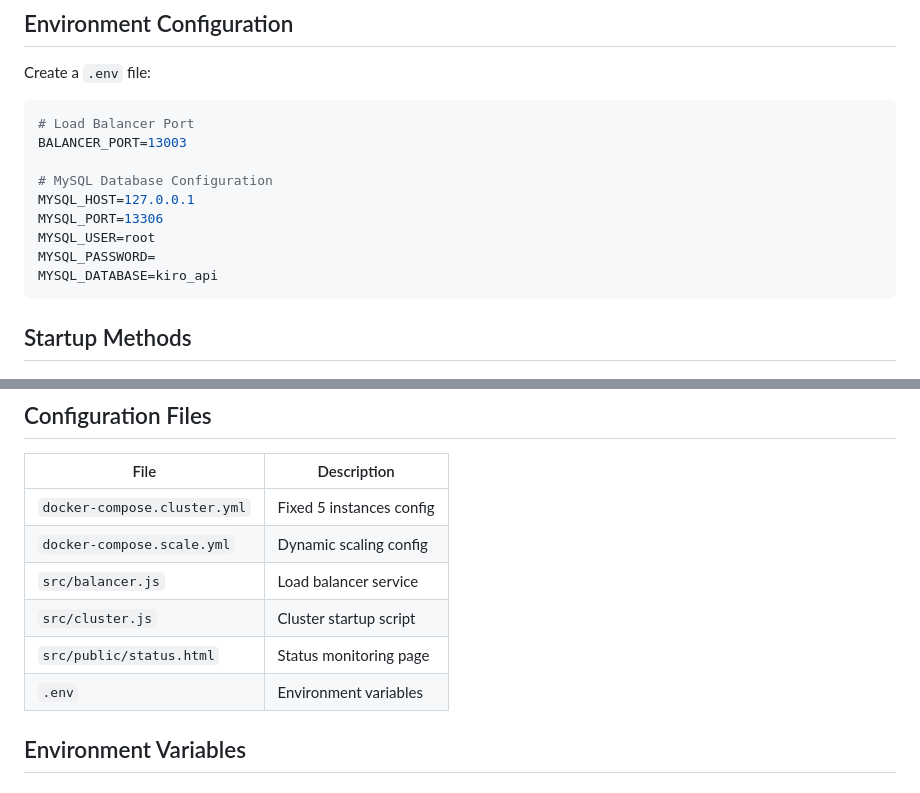
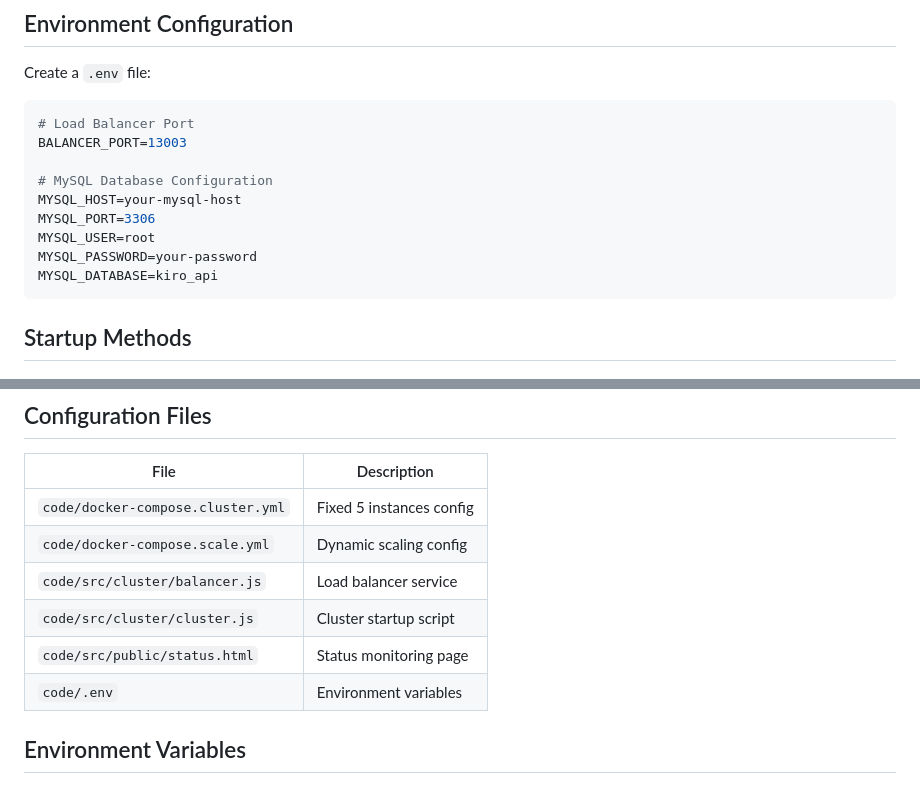
Before and after one commit to KilimcininKorOglu/all-2-api, a Markdown page: CLUSTER.md, 2 parts joined by grey strips. Rendered like a GitHub page.

Commit message:
docs: fix CLUSTER.md credentials and file paths

````diff
--- a/CLUSTER.md
+++ b/CLUSTER.md
@@ -22,10 +22,10 @@ Create a `.env` file:
 BALANCER_PORT=13003
 
 # MySQL Database Configuration
-MYSQL_HOST=127.0.0.1
-MYSQL_PORT=13306
+MYSQL_HOST=your-mysql-host
+MYSQL_PORT=3306
 MYSQL_USER=root
-MYSQL_PASSWORD=
+MYSQL_PASSWORD=your-password
 MYSQL_DATABASE=kiro_api
 ```
 
@@ -110,12 +110,12 @@ curl http://localhost:13003/api/client-ip
 
 | File                         | Description              |
 |------------------------------|--------------------------|
-| `docker-compose.cluster.yml` | Fixed 5 instances config |
-| `docker-compose.scale.yml`   | Dynamic scaling config   |
-| `src/balancer.js`            | Load balancer service    |
-| `src/cluster.js`             | Cluster startup script   |
-| `src/public/status.html`     | Status monitoring page   |
-| `.env`                       | Environment variables    |
+| `code/docker-compose.cluster.yml` | Fixed 5 instances config |
+| `code/docker-compose.scale.yml`   | Dynamic scaling config   |
+| `code/src/cluster/balancer.js`    | Load balancer service    |
+| `code/src/cluster/cluster.js`     | Cluster startup script   |
+| `code/src/public/status.html`     | Status monitoring page   |
+| `code/.env`                       | Environment variables    |
 
 ## Environment Variables
 
````
